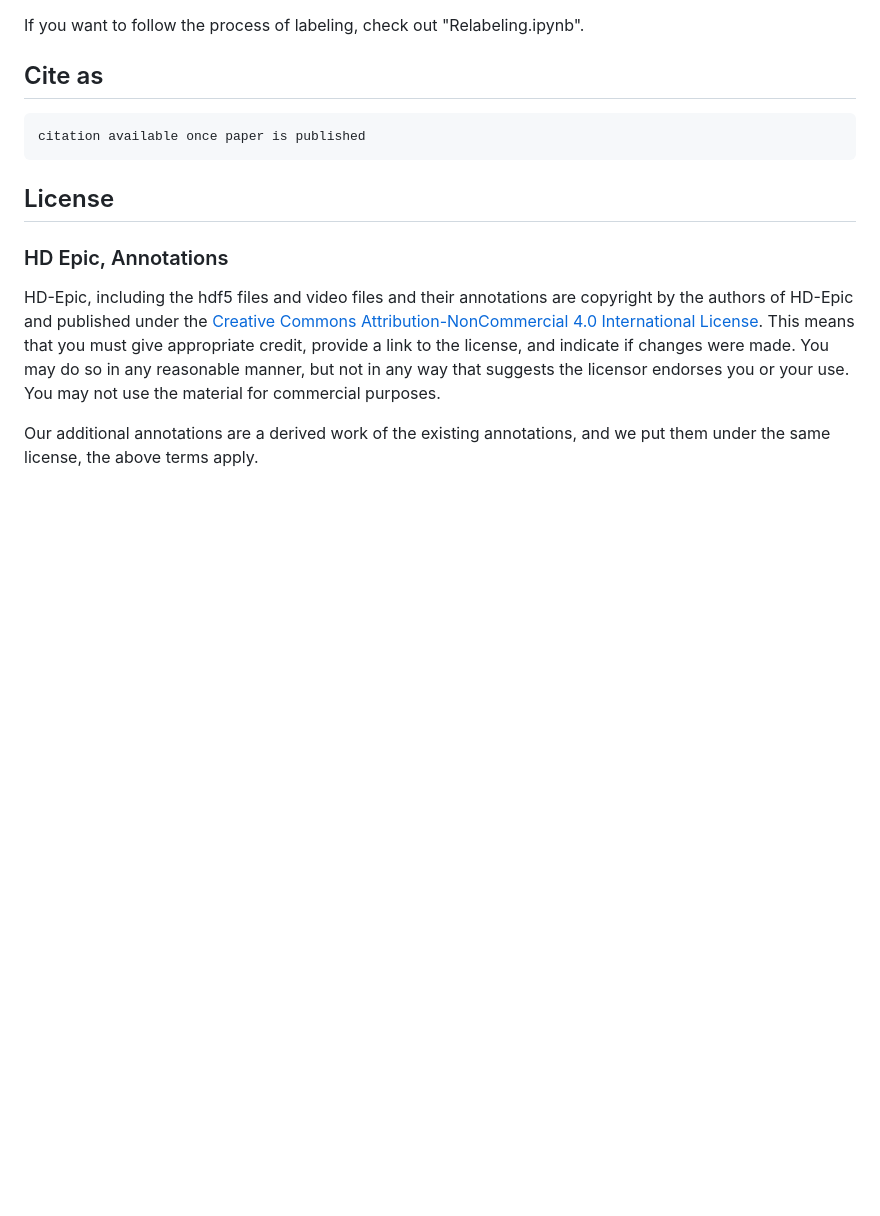
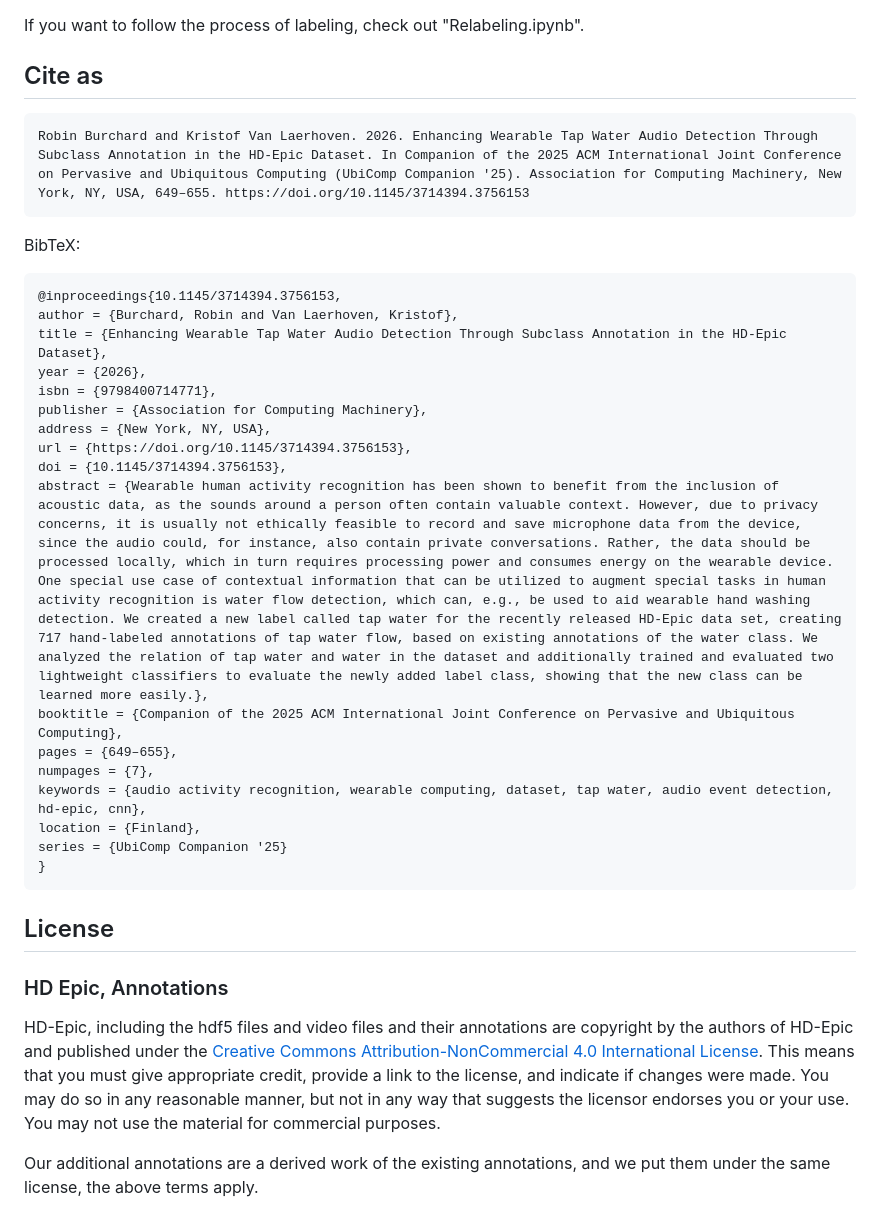
Before and after one commit to RBurchard/hd-epic-tap, a Markdown page: README.md, the part around the change. GitHub-like rendering; blank space fills up the shorter version.

Commit message:
Update README with citation and BibTeX details
Added citation and BibTeX entry for the paper on wearable tap water audio detection.

````diff
--- a/README.md
+++ b/README.md
@@ -25,9 +25,29 @@ The newly created annotations are contained in [this file](/HD_EPIC_Sounds_annot
 If you want to follow the process of labeling, check out "Relabeling.ipynb".
 
 ## Cite as
+```
+Robin Burchard and Kristof Van Laerhoven. 2026. Enhancing Wearable Tap Water Audio Detection Through Subclass Annotation in the HD-Epic Dataset. In Companion of the 2025 ACM International Joint Conference on Pervasive and Ubiquitous Computing (UbiComp Companion '25). Association for Computing Machinery, New York, NY, USA, 649–655. https://doi.org/10.1145/3714394.3756153
+```
 
+BibTeX:
 ```
-citation available once paper is published
+@inproceedings{10.1145/3714394.3756153,
+author = {Burchard, Robin and Van Laerhoven, Kristof},
+title = {Enhancing Wearable Tap Water Audio Detection Through Subclass Annotation in the HD-Epic Dataset},
+year = {2026},
+isbn = {9798400714771},
+publisher = {Association for Computing Machinery},
+address = {New York, NY, USA},
+url = {https://doi.org/10.1145/3714394.3756153},
+doi = {10.1145/3714394.3756153},
+abstract = {Wearable human activity recognition has been shown to benefit from the inclusion of acoustic data, as the sounds around a person often contain valuable context. However, due to privacy concerns, it is usually not ethically feasible to record and save microphone data from the device, since the audio could, for instance, also contain private conversations. Rather, the data should be processed locally, which in turn requires processing power and consumes energy on the wearable device. One special use case of contextual information that can be utilized to augment special tasks in human activity recognition is water flow detection, which can, e.g., be used to aid wearable hand washing detection. We created a new label called tap water for the recently released HD-Epic data set, creating 717 hand-labeled annotations of tap water flow, based on existing annotations of the water class. We analyzed the relation of tap water and water in the dataset and additionally trained and evaluated two lightweight classifiers to evaluate the newly added label class, showing that the new class can be learned more easily.},
+booktitle = {Companion of the 2025 ACM International Joint Conference on Pervasive and Ubiquitous Computing},
+pages = {649–655},
+numpages = {7},
+keywords = {audio activity recognition, wearable computing, dataset, tap water, audio event detection, hd-epic, cnn},
+location = {Finland},
+series = {UbiComp Companion '25}
+}
 ```
 ## License
 
````
